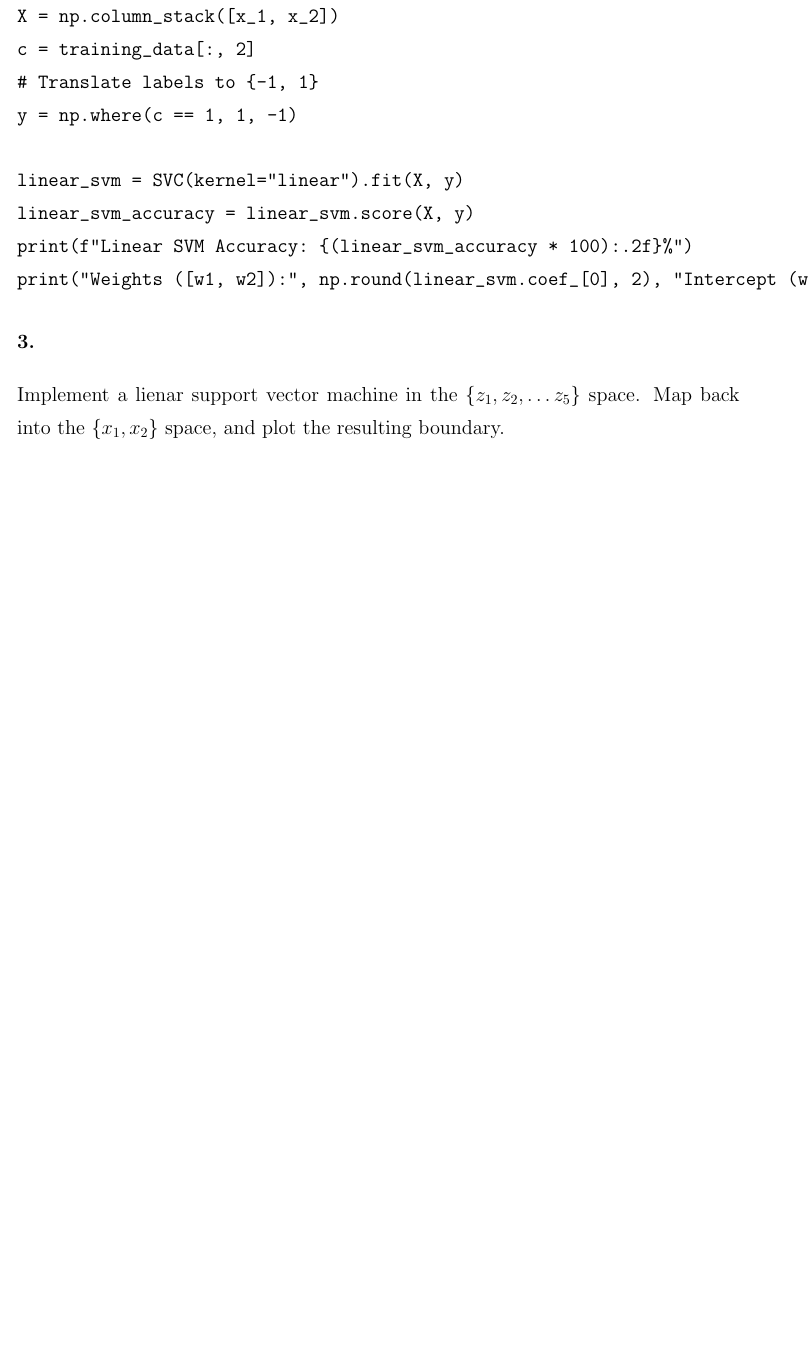
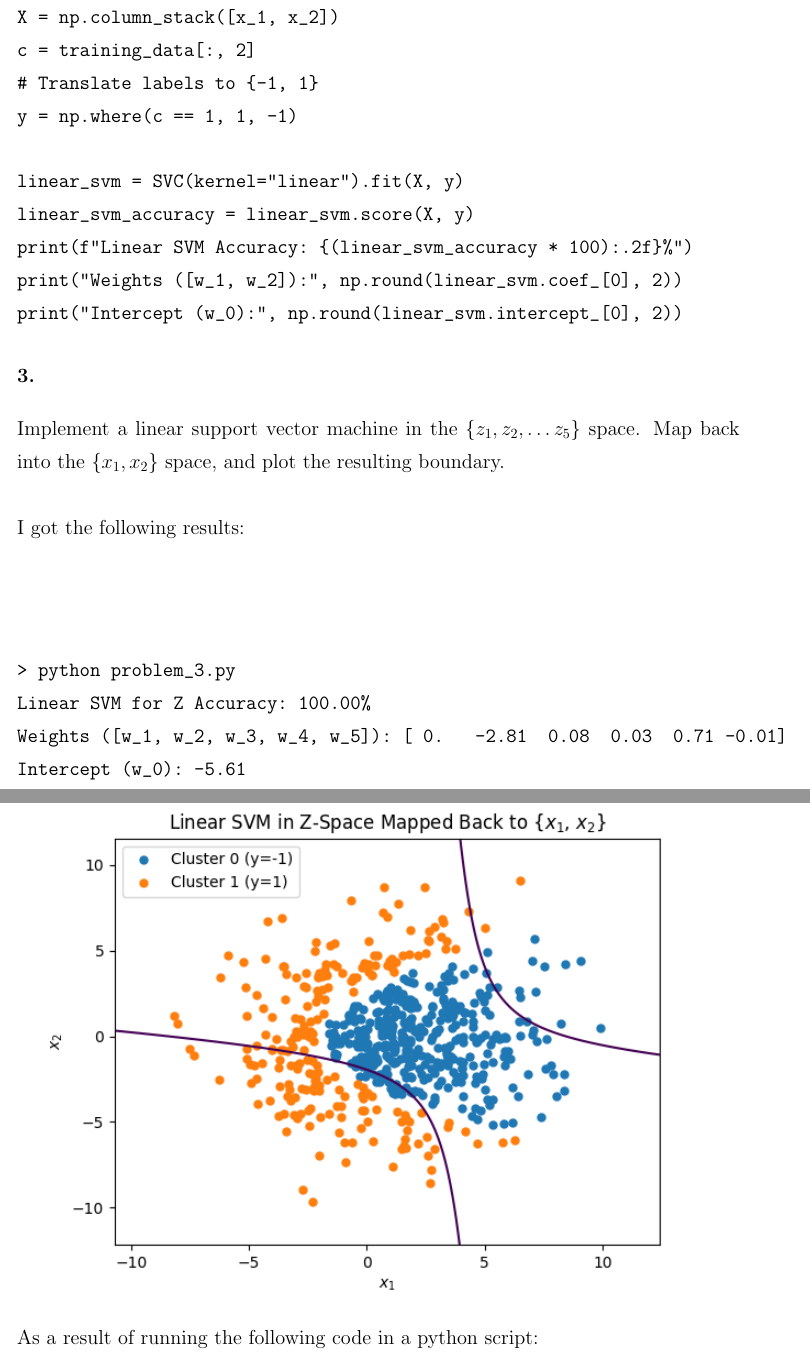
Before and after one commit to michaelghuang19/EN.625.740.81, a LaTeX document (Module 11/mhuang_hw11.tex): part of page 3 of 5 before the commit and two parts of pages 3 and 4 of 8 after it, the two joined at a grey line, cut so that both start at the same text, the shorter picture padded with empty space. Compiled offline with pdfLaTeX.

Commit message:
Problem 3 and Homework 11 complete

```diff
--- a/Module 11/mhuang_hw11.tex
+++ b/Module 11/mhuang_hw11.tex
@@ -12,7 +12,7 @@
     \parbox[t]{4cm}{ % Adjust width as needed
       Michael Huang\\
       EN.625.740.81\\
-      Homework N
+      Homework 11
     }
   }
 }
@@ -85,7 +85,8 @@ I got the following results:
 \begin{verbatim}
 > python problem_2.py
 Linear SVM Accuracy: 82.50%
-Weights ([w1, w2]): [-0.54  0.03] Intercept (w0): -0.33
+Weights ([w_1, w_2]): [-0.54  0.03]
+Intercept (w_0): -0.33
 \end{verbatim}
 As a result of running the following code in a python script:
 \begin{verbatim}
@@ -103,7 +104,8 @@ y = np.where(c == 1, 1, -1)
 linear_svm = SVC(kernel="linear").fit(X, y)
 linear_svm_accuracy = linear_svm.score(X, y)
 print(f"Linear SVM Accuracy: {(linear_svm_accuracy * 100):.2f}%")
-print("Weights ([w1, w2]):", np.round(linear_svm.coef_[0], 2), "Intercept (w0):", np.round(linear_svm.intercept_[0], 2))
+print("Weights ([w_1, w_2]):", np.round(linear_svm.coef_[0], 2))
+print("Intercept (w_0):", np.round(linear_svm.intercept_[0], 2))
 \end{verbatim}
 
 }
@@ -111,7 +113,74 @@ print("Weights ([w1, w2]):", np.round(linear_svm.coef_[0], 2), "Intercept (w0):"
 
 \section*{3.}
 
-Implement a lienar support vector machine in the \(\{z_1, z_2, \dots z_5\}\) space. Map back into the \(\{x_1, x_2\}\) space, and plot the resulting boundary. \\ \\
+Implement a linear support vector machine in the \(\{z_1, z_2, \dots z_5\}\) space. Map back into the \(\{x_1, x_2\}\) space, and plot the resulting boundary. \\ \\
+I got the following results: \\ \\ \\
+\begin{verbatim}
+> python problem_3.py
+Linear SVM for Z Accuracy: 100.00%
+Weights ([w_1, w_2, w_3, w_4, w_5]): [ 0.   -2.81  0.08  0.03  0.71 -0.01]
+Intercept (w_0): -5.61
+\end{verbatim}
+\begin{figure}[h!]
+  \centering
+  \includegraphics[width=500pt]{problem_3_contour.png}
+\end{figure}
+As a result of running the following code in a python script:
+\begin{verbatim}
+import matplotlib.pyplot as plt
+import numpy as np
+from sklearn.svm import SVC
+
+training_data = np.loadtxt("hw_11_data.txt", delimiter=",")
+x_1 = training_data[:, 0]
+x_2 = training_data[:, 1]
+X = np.column_stack([x_1, x_2])
+c = training_data[:, 2]
+# Translate labels to {-1, 1}
+y = np.where(c == 1, 1, -1)
+
+# z + 0 = 1, z_1 = x_1, z_2 = x_2, z_3 = x_1^2, z_4 = x_2^2, z_5 = x_1 x_2
+Z = np.column_stack([
+  np.ones_like(x_1),
+  x_1,
+  x_2,
+  x_1 ** 2,
+  x_2 ** 2,
+  x_1 * x_2,
+])
+
+z_svm = SVC(kernel="linear").fit(Z, y)
+z_svm_accuracy = z_svm.score(Z, y)
+print(f"Linear SVM for Z Accuracy: {(z_svm_accuracy * 100):.2f}%")
+w = z_svm.coef_[0]
+w_0 = z_svm.intercept_[0]
+print("Weights ([w_1, w_2, w_3, w_4, w_5]):", np.round(w, 2))
+print("Intercept (w_0):", np.round(w_0, 2))
+
+# Grid for plotting the boundary
+x_1_grid = np.linspace(x_1.min() - 2.5, x_1.max() + 2.5, 100)
+x_2_grid = np.linspace(x_2.min() - 2.5, x_2.max() + 2.5, 100)
+X_1, X_2 = np.meshgrid(x_1_grid, x_2_grid)
+
+# Map back into {x1, x2} space
+f = (
+  w_0
+  + w[0] * X_1
+  + w[1] * X_2
+  + w[2] * (X_1 ** 2)
+  + w[3] * (X_2 ** 2)
+  + w[4] * (X_1 * X_2)
+)
+
+plt.scatter(x_1[c == 0], x_2[c == 0], label="Cluster 0 (y=-1)", s=25)
+plt.scatter(x_1[c == 1], x_2[c == 1], label="Cluster 1 (y=1)", s=25)
+plt.contour(X_1, X_2, f, levels=[0])
+plt.xlabel("$x_1$")
+plt.ylabel("$x_2$")
+plt.title("Linear SVM in Z-Space Mapped Back to {$x_1$, $x_2$}")
+plt.legend()
+plt.show()
+\end{verbatim}
 
 }
 {\Large
```
Also changed, not shown: Module 11/mhuang_hw11.pdf, Module 11/problem_3_contour.png (added), 2 other files.
